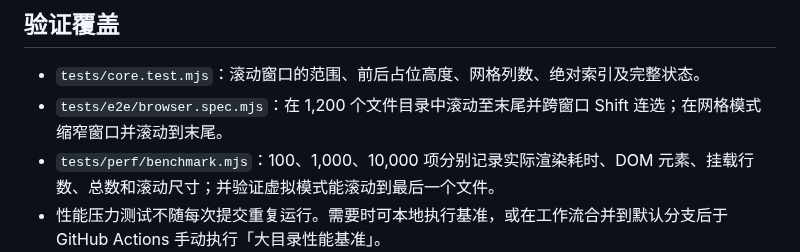
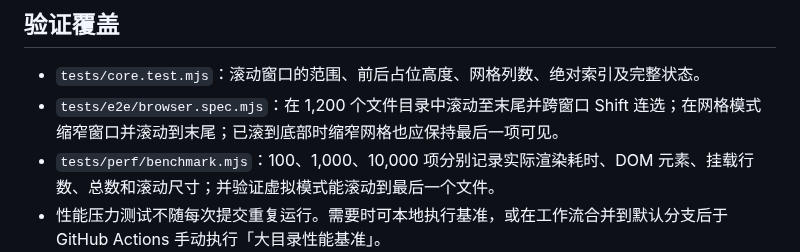
Before and after one commit to nukewarrior/unraid-file-station, a Markdown page: docs/v0.1.15-virtualization.md, the part around the change. Drawn GitHub-style.

Commit message:
docs: 补充虚拟网格响应式滚动锚点及 Playwright 覆盖

```diff
--- a/docs/v0.1.15-virtualization.md
+++ b/docs/v0.1.15-virtualization.md
@@ -29,7 +29,7 @@
 ## 验证覆盖
 
 - `tests/core.test.mjs`：滚动窗口的范围、前后占位高度、网格列数、绝对索引及完整状态。
-- `tests/e2e/browser.spec.mjs`：在 1,200 个文件目录中滚动至末尾并跨窗口 Shift 连选；在网格模式缩窄窗口并滚动到末尾。
+- `tests/e2e/browser.spec.mjs`：在 1,200 个文件目录中滚动至末尾并跨窗口 Shift 连选；在网格模式缩窄窗口并滚动到末尾；已滚到底部时缩窄网格也应保持最后一项可见。
 - `tests/perf/benchmark.mjs`：100、1,000、10,000 项分别记录实际渲染耗时、DOM 元素、挂载行数、总数和滚动尺寸；并验证虚拟模式能滚动到最后一个文件。
 - 性能压力测试不随每次提交重复运行。需要时可本地执行基准，或在工作流合并到默认分支后于 GitHub Actions 手动执行「大目录性能基准」。
 
```
